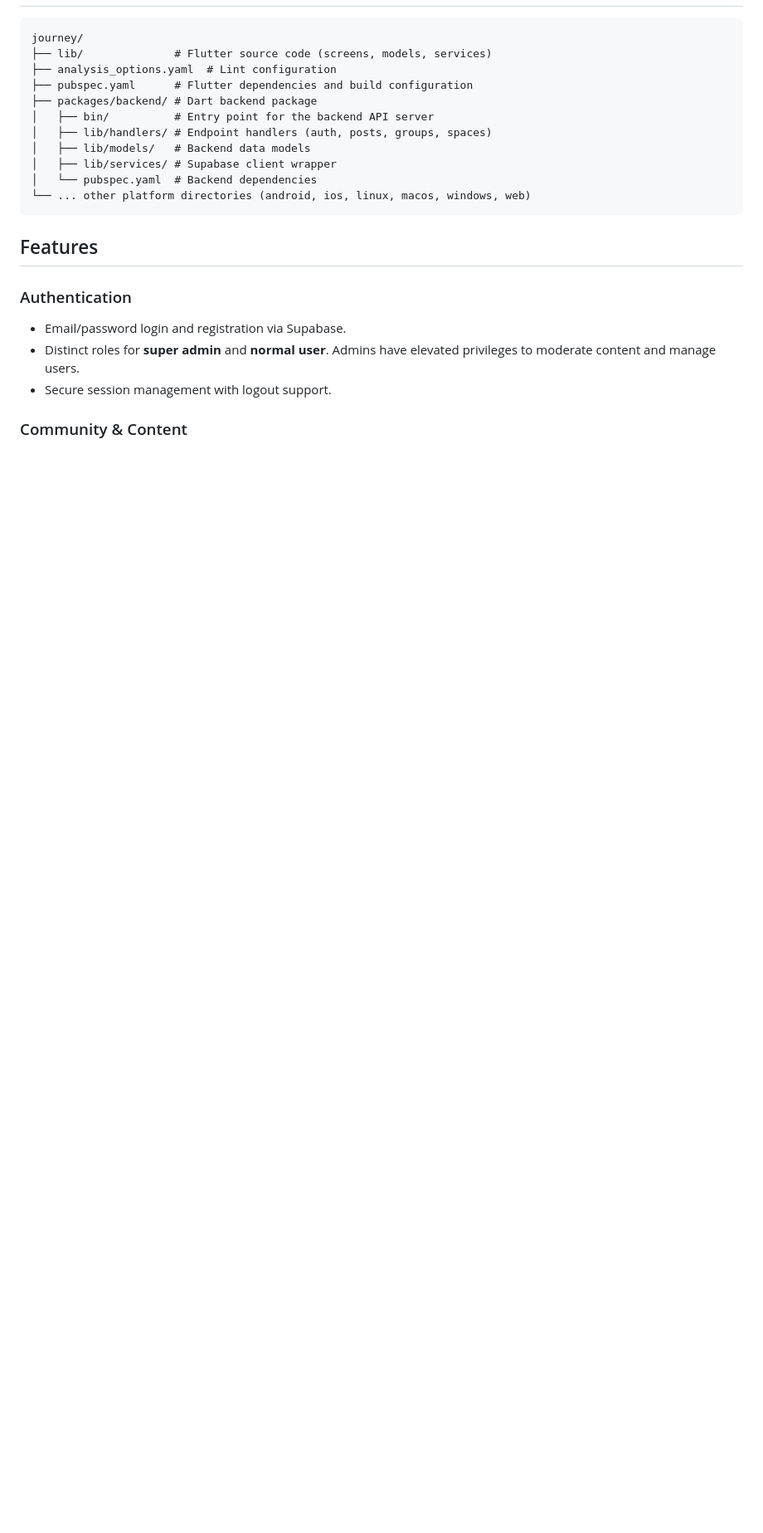
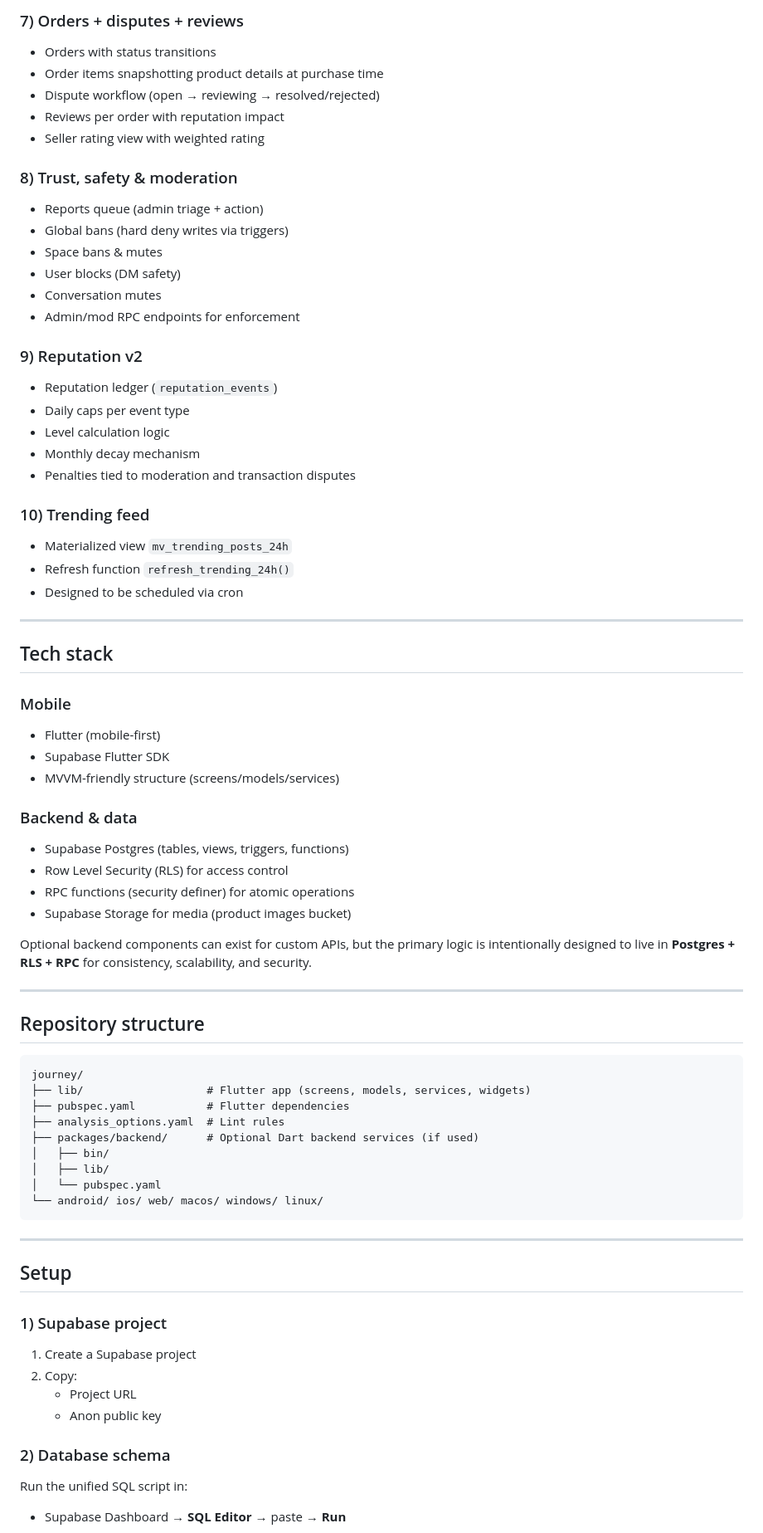
Before and after one commit to MohamedBoghdaddy/journey, a Markdown page: README.md, the part around one of its changes. Shown at 83% size. Drawn GitHub-style; blank space fills up the shorter version.

Commit message:
docs(readme): rewrite project overview + setup flow (startup-ready)
Document features/modules, environment setup, and run steps without “clone” language.

````diff
--- a/README.md
+++ b/README.md
@@ -6,25 +66,74 @@ This repository contains the code for **Masr Spaces**, a community platform des
+### 7) Orders + disputes + reviews
+- Orders with status transitions
+- Order items snapshotting product details at purchase time
+- Dispute workflow (open → reviewing → resolved/rejected)
+- Reviews per order with reputation impact
+- Seller rating view with weighted rating
+
+### 8) Trust, safety & moderation
+- Reports queue (admin triage + action)
+- Global bans (hard deny writes via triggers)
+- Space bans & mutes
+- User blocks (DM safety)
+- Conversation mutes
+- Admin/mod RPC endpoints for enforcement
+
+### 9) Reputation v2
+- Reputation ledger (`reputation_events`)
+- Daily caps per event type
+- Level calculation logic
+- Monthly decay mechanism
+- Penalties tied to moderation and transaction disputes
+
+### 10) Trending feed
+- Materialized view `mv_trending_posts_24h`
+- Refresh function `refresh_trending_24h()`
+- Designed to be scheduled via cron
+
+---
+
+## Tech stack
+
+### Mobile
+- Flutter (mobile-first)
+- Supabase Flutter SDK
+- MVVM-friendly structure (screens/models/services)
+
+### Backend & data
+- Supabase Postgres (tables, views, triggers, functions)
+- Row Level Security (RLS) for access control
+- RPC functions (security definer) for atomic operations
+- Supabase Storage for media (product images bucket)
+
+Optional backend components can exist for custom APIs, but the primary logic is intentionally designed to live in **Postgres + RLS + RPC** for consistency, scalability, and security.
+
+---
+
+## Repository structure
 
 ```
 journey/
-├── lib/              # Flutter source code (screens, models, services)
-├── analysis_options.yaml  # Lint configuration
-├── pubspec.yaml      # Flutter dependencies and build configuration
-├── packages/backend/ # Dart backend package
-│   ├── bin/          # Entry point for the backend API server
-│   ├── lib/handlers/ # Endpoint handlers (auth, posts, groups, spaces)
-│   ├── lib/models/   # Backend data models
-│   ├── lib/services/ # Supabase client wrapper
-│   └── pubspec.yaml  # Backend dependencies
-└── ... other platform directories (android, ios, linux, macos, windows, web)
+├── lib/                   # Flutter app (screens, models, services, widgets)
+├── pubspec.yaml           # Flutter dependencies
+├── analysis_options.yaml  # Lint rules
+├── packages/backend/      # Optional Dart backend services (if used)
+│   ├── bin/
+│   ├── lib/
+│   └── pubspec.yaml
+└── android/ ios/ web/ macos/ windows/ linux/
 ```
 
-## Features
+---
 
-### Authentication
+## Setup
 
-- Email/password login and registration via Supabase.
-- Distinct roles for **super admin** and **normal user**. Admins have elevated privileges to moderate content and manage users.
-- Secure session management with logout support.
+### 1) Supabase project
+1. Create a Supabase project
+2. Copy:
+   - Project URL
+   - Anon public key
 
-### Community & Content
+### 2) Database schema
+Run the unified SQL script in:
+- Supabase Dashboard → **SQL Editor** → paste → **Run**
 
````
Also changed, not shown: other parts of README.md (+141 -26 lines).
